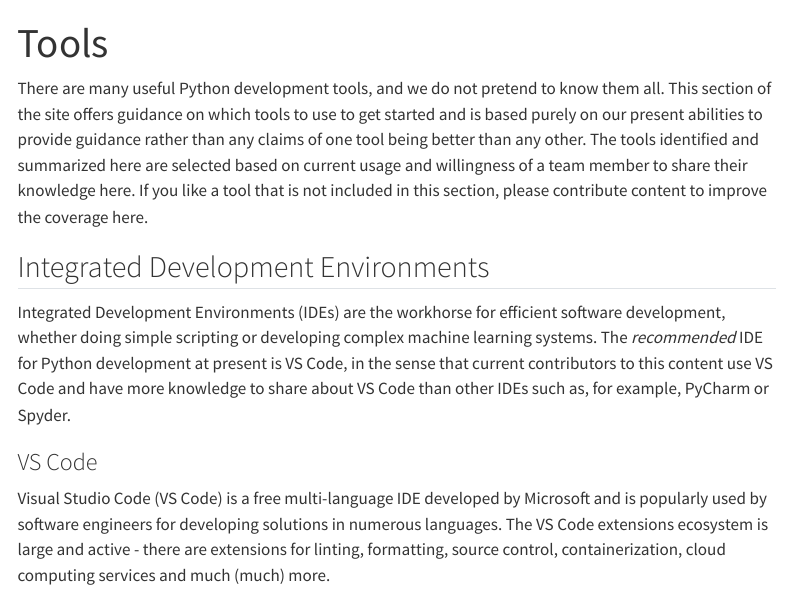
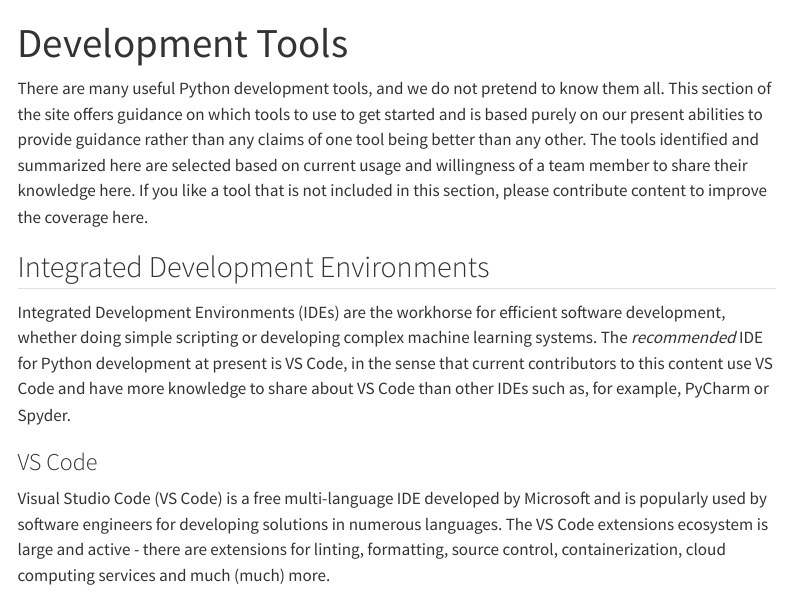
Before and after one commit to gcoyle83/python-starter-template, a Quarto document (docs/tools.qmd): the page in a window 1100 px wide, from its top. Rendered offline with R 4.5, knitr and Pandoc in place of Quarto, with nearby package versions; menus at the side of the page are left out.

Commit message:
Frontmatter alias for Tools

```diff
--- a/docs/tools.qmd
+++ b/docs/tools.qmd
@@ -1,5 +1,5 @@
 ---
-title: "Tools"
+title: "Development Tools"
 ---
 
 There are many useful Python development tools, and we do not pretend to know them all. This section of the site offers guidance on which tools to use to get started and is based purely on our present abilities to provide guidance rather than any claims of one tool being better than any other. The tools identified and summarized here are selected based on current usage and willingness of a team member to share their knowledge here. If you like a tool that is not included in this section, please contribute content to improve the coverage here.
```
Also changed, not shown: docs/_quarto.yml.
